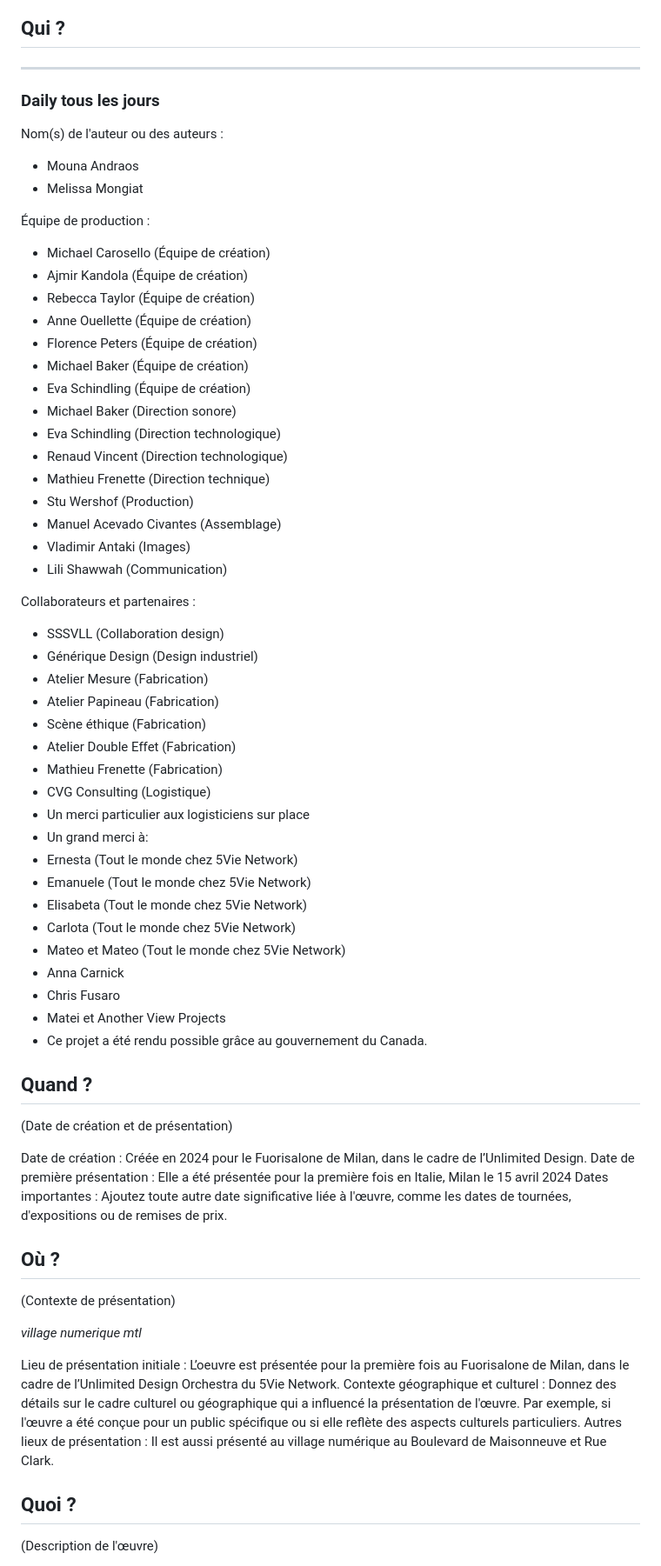
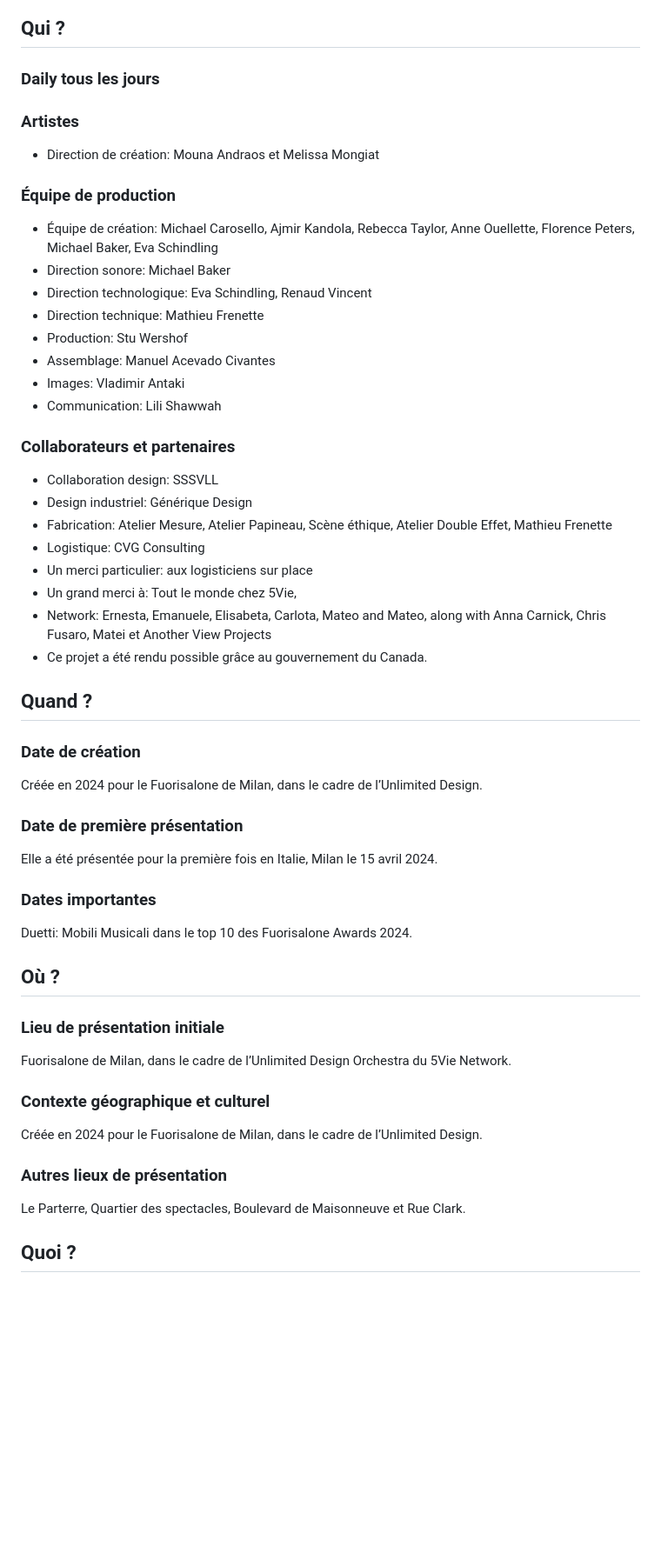
Before and after one commit to tc-yavuz/ev1_sommative, a Markdown page: README.md, the part around one of its changes. Shown at 87% size. GitHub-like rendering; blank space fills up the shorter version.

```diff
--- a/README.md
+++ b/README.md
@@ -3,68 +5,54 @@
 ## Qui ?
----
+
 ### Daily tous les jours
 
-Nom(s) de l'auteur ou des auteurs :
+### Artistes
 
-* Mouna Andraos
-* Melissa Mongiat
+* Direction de création: Mouna Andraos et Melissa Mongiat
 
-Équipe de production :
+### Équipe de production
 
-* Michael Carosello (Équipe de création)
-* Ajmir Kandola (Équipe de création)
-* Rebecca Taylor (Équipe de création)
-* Anne Ouellette (Équipe de création)
-* Florence Peters (Équipe de création)
-* Michael Baker (Équipe de création)
-* Eva Schindling (Équipe de création)
-* Michael Baker (Direction sonore)
-* Eva Schindling (Direction technologique)
-* Renaud Vincent (Direction technologique)
-* Mathieu Frenette (Direction technique)
-* Stu Wershof (Production)
-* Manuel Acevado Civantes (Assemblage)
-* Vladimir Antaki (Images)
-* Lili Shawwah (Communication)
+* Équipe de création: Michael Carosello, Ajmir Kandola, Rebecca Taylor, Anne Ouellette, Florence Peters, Michael Baker, Eva Schindling
+* Direction sonore: Michael Baker
+* Direction technologique: Eva Schindling, Renaud Vincent
+* Direction technique: Mathieu Frenette
+* Production: Stu Wershof
+* Assemblage: Manuel Acevado Civantes
+* Images: Vladimir Antaki
+* Communication: Lili Shawwah
 
-Collaborateurs et partenaires :
+### Collaborateurs et partenaires
 
-* SSSVLL (Collaboration design)
-* Générique Design (Design industriel)
-* Atelier Mesure (Fabrication)
-* Atelier Papineau (Fabrication)
-* Scène éthique (Fabrication)
-* Atelier Double Effet (Fabrication)
-* Mathieu Frenette (Fabrication)
-* CVG Consulting (Logistique)
-* Un merci particulier aux logisticiens sur place
-* Un grand merci à:
-* Ernesta (Tout le monde chez 5Vie Network)
-* Emanuele (Tout le monde chez 5Vie Network)
-* Elisabeta (Tout le monde chez 5Vie Network)
-* Carlota (Tout le monde chez 5Vie Network)
-* Mateo et Mateo (Tout le monde chez 5Vie Network)
-* Anna Carnick
-* Chris Fusaro
-* Matei et Another View Projects
+* Collaboration design: SSSVLL
+* Design industriel: Générique Design
+* Fabrication: Atelier Mesure, Atelier Papineau, Scène éthique, Atelier Double Effet, Mathieu Frenette
+* Logistique: CVG Consulting
+* Un merci particulier: aux logisticiens sur place
+* Un grand merci à: Tout le monde chez 5Vie,
+* Network: Ernesta, Emanuele, Elisabeta, Carlota, Mateo and Mateo, along with Anna Carnick, Chris Fusaro, Matei et Another View Projects
 * Ce projet a été rendu possible grâce au gouvernement du Canada.
 
 ## Quand ?
-(Date de création et de présentation)
 
-Date de création : Créée en 2024 pour le Fuorisalone de Milan, dans le cadre de l’Unlimited Design.
-Date de première présentation : Elle a été présentée pour la première fois en Italie, Milan le 15 avril 2024
-Dates importantes : Ajoutez toute autre date significative liée à l'œuvre, comme les dates de tournées, d'expositions ou de remises de prix.
+### Date de création
+Créée en 2024 pour le Fuorisalone de Milan, dans le cadre de l’Unlimited Design.
+
+### Date de première présentation
+Elle a été présentée pour la première fois en Italie, Milan le 15 avril 2024.
+
+### Dates importantes
+Duetti: Mobili Musicali dans le top 10 des Fuorisalone Awards 2024.
 
 ## Où ?
-(Contexte de présentation)
 
-*village numerique mtl*
+### Lieu de présentation initiale
+Fuorisalone de Milan, dans le cadre de l’Unlimited Design Orchestra du 5Vie Network.
 
-Lieu de présentation initiale : L’oeuvre est présentée pour la première fois au Fuorisalone de Milan, dans le cadre de l’Unlimited Design Orchestra du 5Vie Network.
-Contexte géographique et culturel : Donnez des détails sur le cadre culturel ou géographique qui a influencé la présentation de l'œuvre. Par exemple, si l'œuvre a été conçue pour un public spécifique ou si elle reflète des aspects culturels particuliers.
-Autres lieux de présentation : Il est aussi présenté au village numérique au Boulevard de Maisonneuve et Rue Clark.
+### Contexte géographique et culturel
+Créée en 2024 pour le Fuorisalone de Milan, dans le cadre de l’Unlimited Design.
+
+### Autres lieux de présentation
+Le Parterre, Quartier des spectacles, Boulevard de Maisonneuve et Rue Clark.
 
 ## Quoi ?
-(Description de l'œuvre)
 
```
Also changed, not shown: other parts of README.md (+25 -9 lines).
